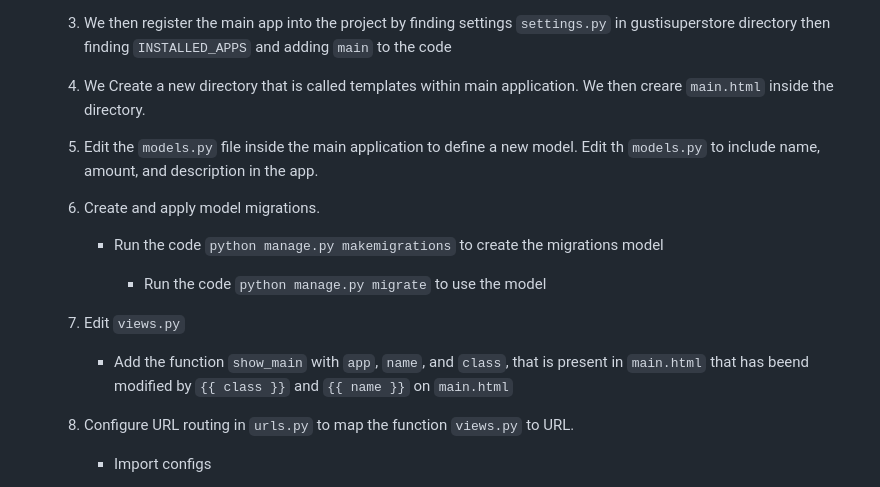
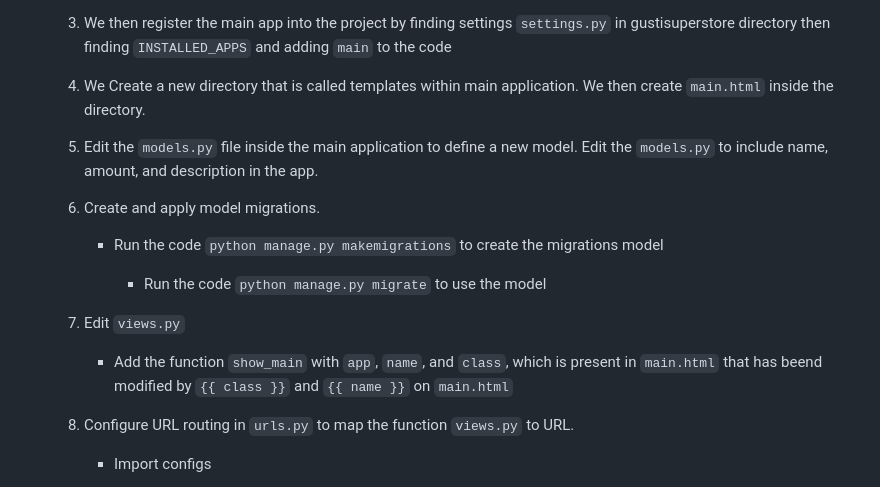
Before and after one commit to goosetea04/gustisuperstore, a Markdown page: README.md, the part around the change. GitHub-like rendering.

```diff
--- a/README.md
+++ b/README.md
@@ -26,9 +26,9 @@
 
 	3. We then register the main app into the project by finding settings `settings.py` in gustisuperstore directory then finding `INSTALLED_APPS` and adding `main` to the code
 
-	4. We Create a new directory that is called templates within main application. We then creare `main.html` inside the directory.
+	4. We Create a new directory that is called templates within main application. We then create `main.html` inside the directory.
 
-	5. Edit the `models.py` file inside the main application to define a new model. Edit th `models.py` to include name, amount, and description in the app.
+	5. Edit the `models.py` file inside the main application to define a new model. Edit the `models.py` to include name, amount, and description in the app.
 
 	6. Create and apply model migrations.
 
@@ -38,7 +38,7 @@
 
 	7. Edit `views.py`
 
-		- Add the function `show_main` with `app`, `name`, and `class`, that is present in `main.html` that has beend modified by `{{ class }}` and `{{ name }}` on `main.html`
+		- Add the function `show_main` with `app`, `name`, and `class`, which is present in `main.html` that has beend modified by `{{ class }}` and `{{ name }}` on `main.html`
 
 	8.  Configure URL routing in `urls.py` to map the function `views.py` to URL.
 
```
